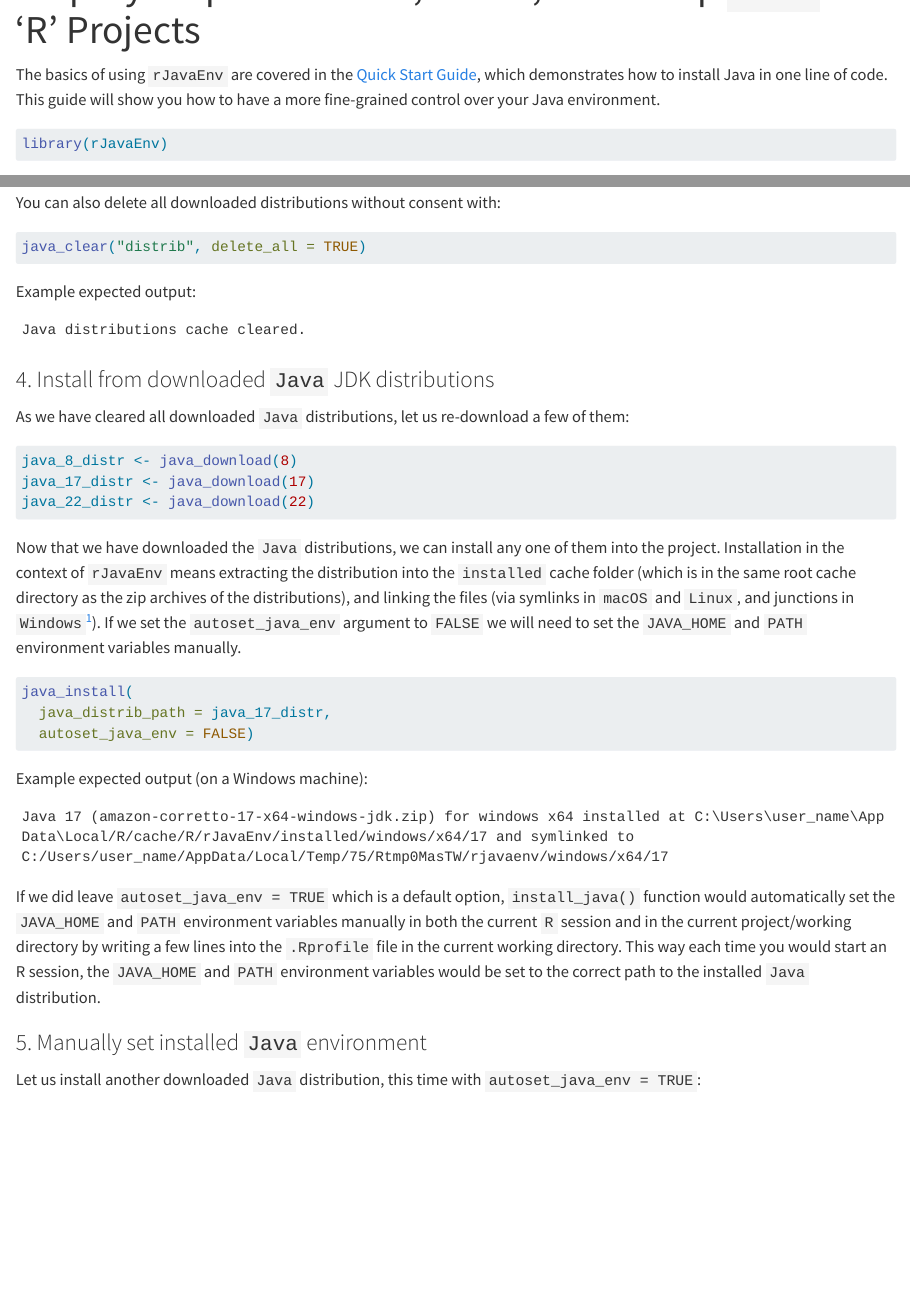
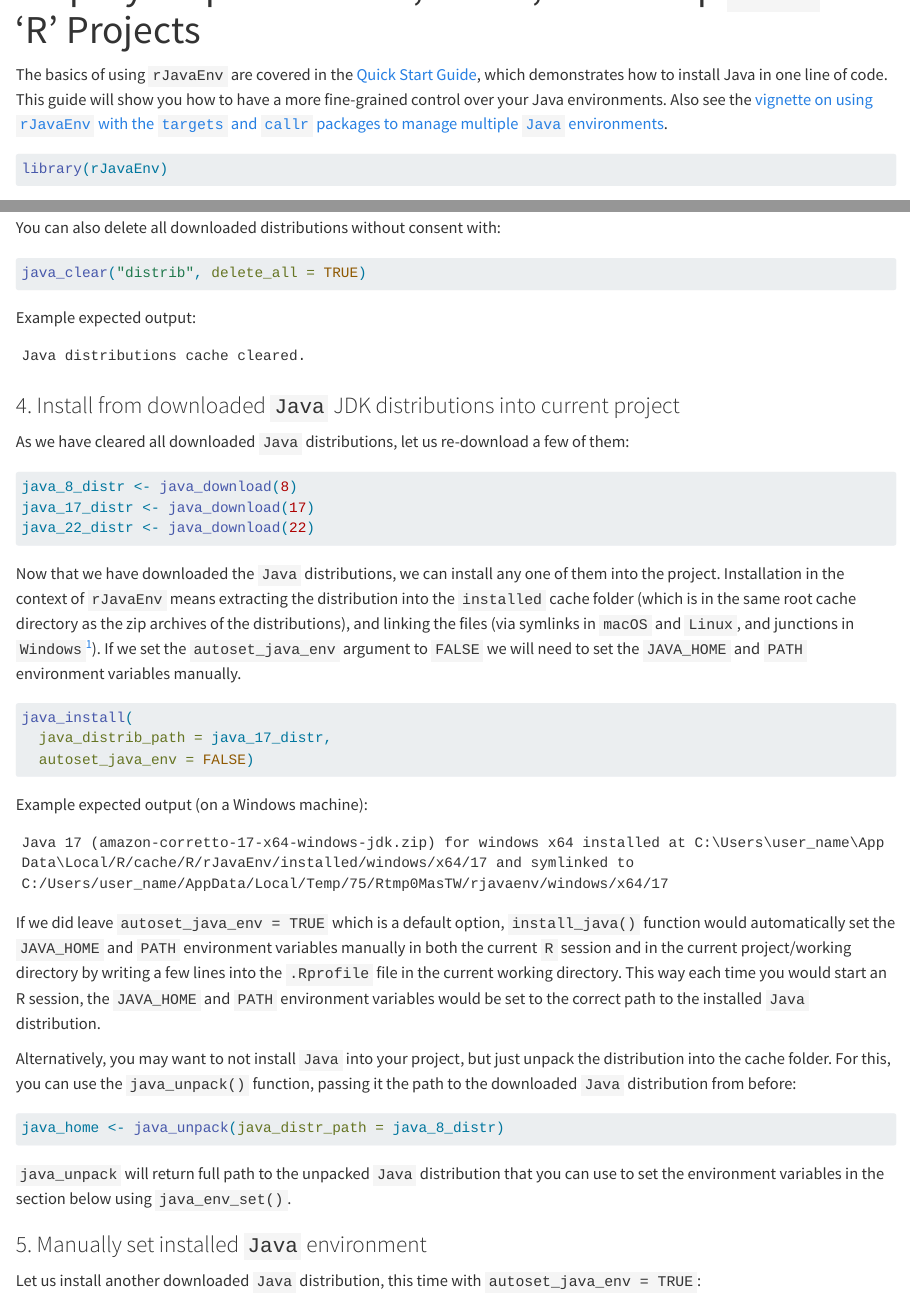
Before and after one commit to e-kotov/rJavaEnv, a Quarto document (vignettes/rJavaEnv-step-by-step.qmd): the page in a window 1100 px wide, from 60 px down, and a second part further down, joined at a grey line. Rendered offline with R 4.5, knitr and Pandoc in place of Quarto, with nearby package versions.

Commit message:
vignette links

````diff
--- a/vignettes/rJavaEnv-step-by-step.qmd
+++ b/vignettes/rJavaEnv-step-by-step.qmd
@@ -12,7 +12,7 @@
 ---
 
 
-The basics of using `rJavaEnv` are covered in the [Quick Start Guide](rJavaEnv.qmd), which demonstrates how to install Java in one line of code. This guide will show you how to have a more fine-grained control over your Java environment.
+The basics of using `rJavaEnv` are covered in the [Quick Start Guide](rJavaEnv.qmd), which demonstrates how to install Java in one line of code. This guide will show you how to have a more fine-grained control over your Java environments. Also see the [vignette on using `rJavaEnv` with the `targets` and `callr` packages to manage multiple `Java` environments](multiple-java-with-targets-callr.qmd).
 
 ```{r}
 library(rJavaEnv)
@@ -153,7 +153,7 @@
 Java distributions cache cleared.
 ```
 
-### 4. Install from downloaded `Java` JDK distributions
+### 4. Install from downloaded `Java` JDK distributions into current project
 
 As we have cleared all downloaded `Java` distributions, let us re-download a few of them:
 
@@ -183,6 +183,15 @@
 ```
 
 If we did leave `autoset_java_env = TRUE` which is a default option, `install_java()` function would automatically set the `JAVA_HOME` and `PATH` environment variables manually in both the current `R` session and in the current project/working directory by writing a few lines into the `.Rprofile` file in the current working directory. This way each time you would start an R session, the `JAVA_HOME` and `PATH` environment variables would be set to the correct path to the installed `Java` distribution.
+
+Alternatively, you may want to not install `Java` into your project, but just unpack the distribution into the cache folder. For this, you can use the `java_unpack()` function, passing it the path to the downloaded `Java` distribution from before:
+
+```{r}
+java_home <- java_unpack(java_distr_path = java_8_distr)
+```
+
+`java_unpack` will return full path to the unpacked `Java` distribution that you can use to set the environment variables in the section below using `java_env_set()`.
+
 
 ### 5. Manually set installed `Java` environment
 
````
